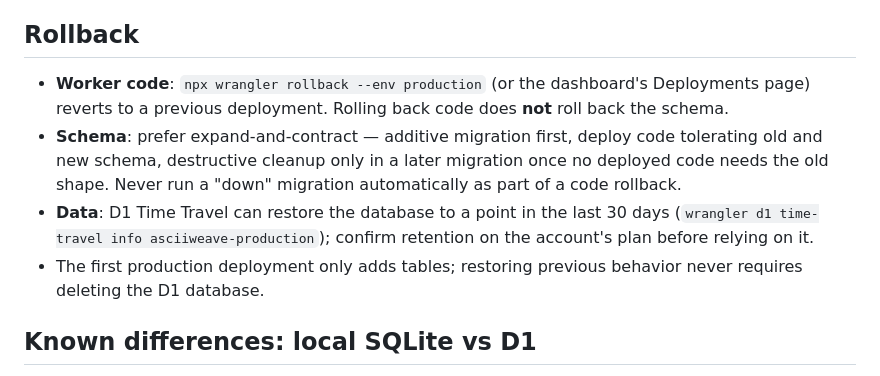
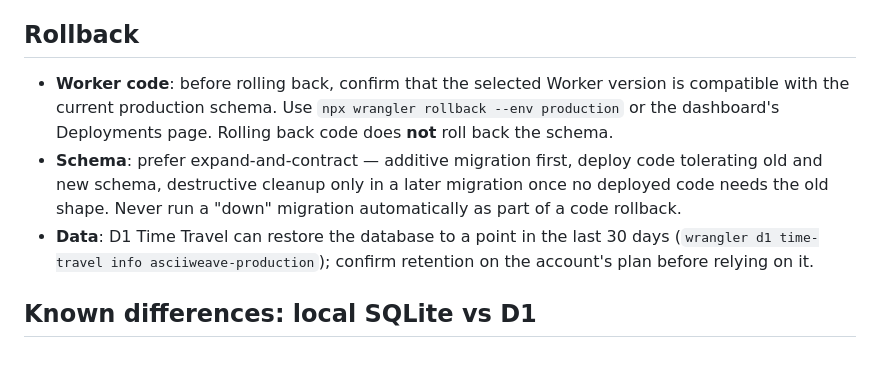
Before and after one commit to spacecubics/asciiweave, a Markdown page: docs/deployment-cloudflare.md, the part around the change. GitHub-like rendering.

Commit message:
docs: Clarify production rollback compatibility
The rollback guide relied on a statement about the first production
deployment that would become misleading as the schema evolves.

Require checking code compatibility with the current schema before rollback
and remove the one-time historical assumption.

No functionality has been changed.

Assisted-by: Codex:GPT-5
Signed-off-by: Yasushi SHOJI <yashi@spacecubics.com>

```diff
--- a/docs/deployment-cloudflare.md
+++ b/docs/deployment-cloudflare.md
@@ -120,9 +120,10 @@ Worker for integration testing.
 
 ## Rollback
 
-- **Worker code**: `npx wrangler rollback --env production` (or the
-  dashboard's Deployments page) reverts to a previous deployment.
-  Rolling back code does **not** roll back the schema.
+- **Worker code**: before rolling back, confirm that the selected Worker
+  version is compatible with the current production schema. Use
+  `npx wrangler rollback --env production` or the dashboard's Deployments
+  page. Rolling back code does **not** roll back the schema.
 - **Schema**: prefer expand-and-contract — additive migration first,
   deploy code tolerating old and new schema, destructive cleanup only
   in a later migration once no deployed code needs the old shape. Never
@@ -130,8 +131,6 @@ Worker for integration testing.
 - **Data**: D1 Time Travel can restore the database to a point in the
   last 30 days (`wrangler d1 time-travel info asciiweave-production`);
   confirm retention on the account's plan before relying on it.
-- The first production deployment only adds tables; restoring previous
-  behavior never requires deleting the D1 database.
 
 ## Known differences: local SQLite vs D1
 
```
